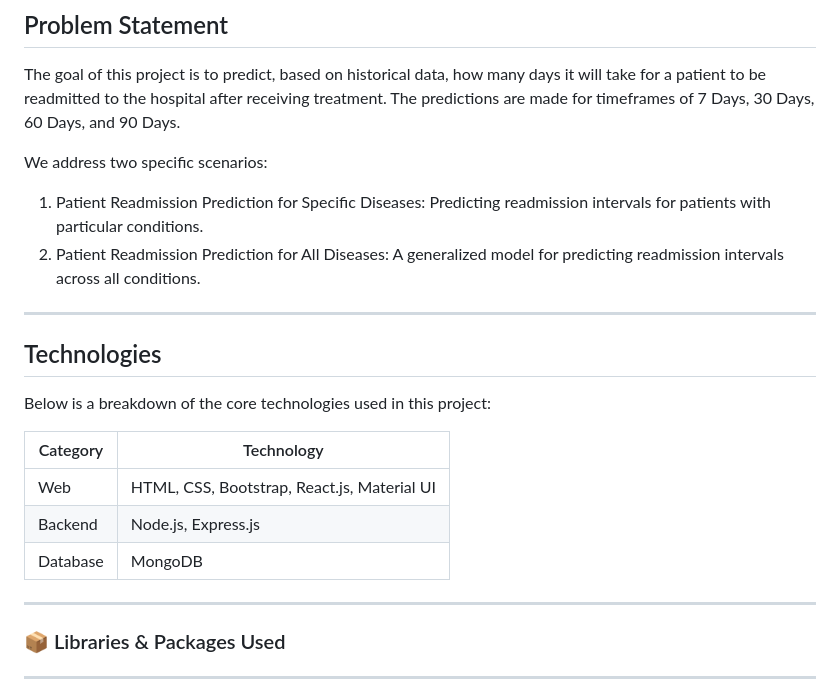
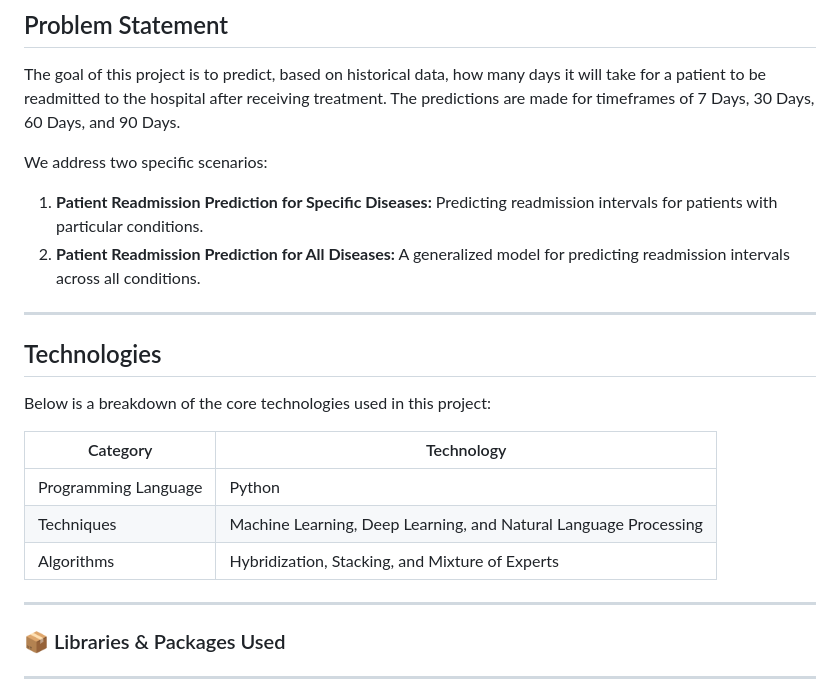
Before and after one commit to Nachiketvc/TradingPlatform, a Markdown page: README.md, the part around the change. Drawn GitHub-style.

```diff
--- a/README.md
+++ b/README.md
@@ -15,8 +15,8 @@ The goal of this project is to predict, based on historical data, how many days
 
 We address two specific scenarios:
 
-1. Patient Readmission Prediction for Specific Diseases: Predicting readmission intervals for patients with particular conditions.
-2. Patient Readmission Prediction for All Diseases: A generalized model for predicting readmission intervals across all conditions.
+1. **Patient Readmission Prediction for Specific Diseases:** Predicting readmission intervals for patients with particular conditions.
+2. **Patient Readmission Prediction for All Diseases:** A generalized model for predicting readmission intervals across all conditions.
 
 
 ---
@@ -28,9 +28,9 @@ Below is a breakdown of the core technologies used in this project:
 
 | Category     | Technology     |
 |--------------|----------------|
-| Web          | HTML, CSS, Bootstrap, React.js, Material UI |
-| Backend      | Node.js, Express.js |
-| Database     | MongoDB        |
+| Programming Language         | Python |
+| Techniques     | Machine Learning, Deep Learning, and Natural Language Processing |
+| Algorithms    | Hybridization, Stacking, and Mixture of Experts        |
 
 
 
```
